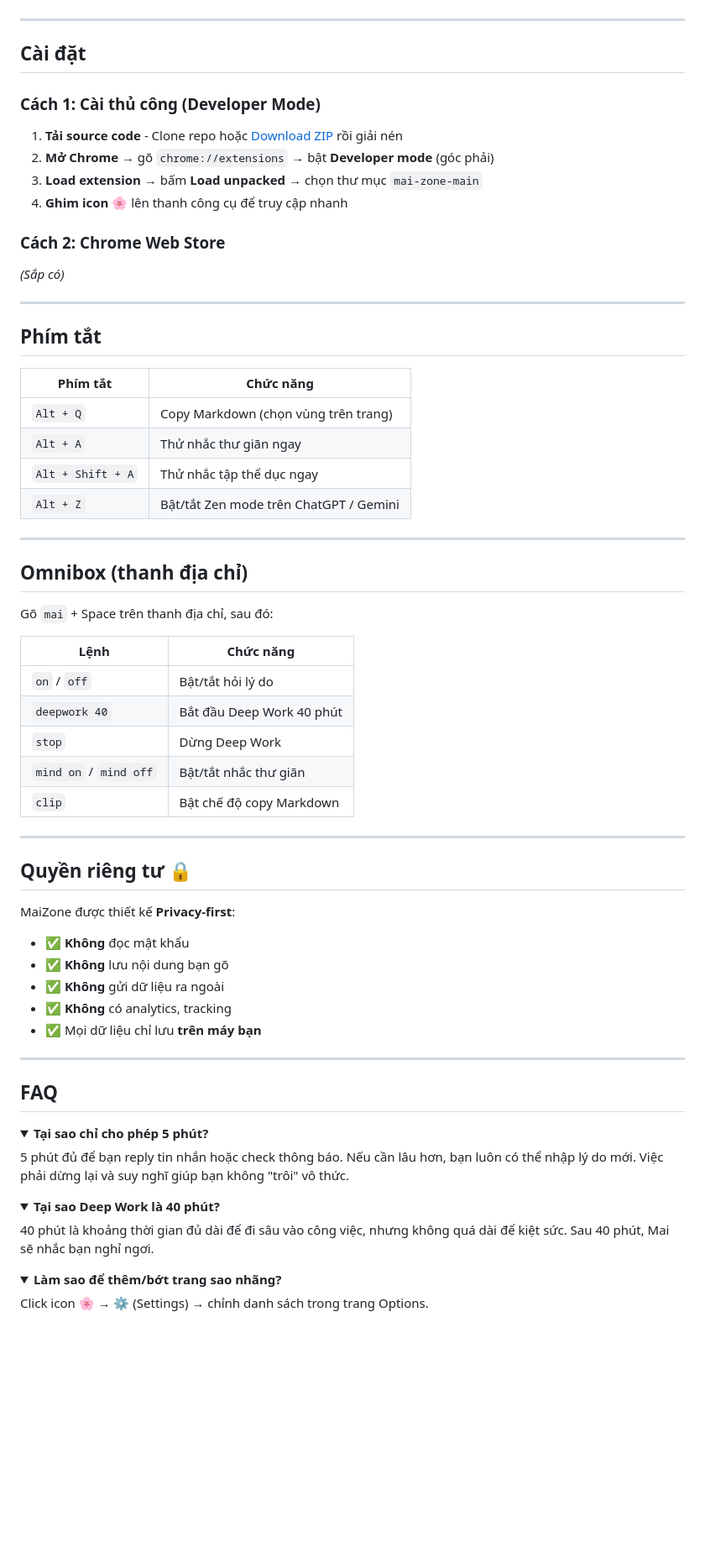
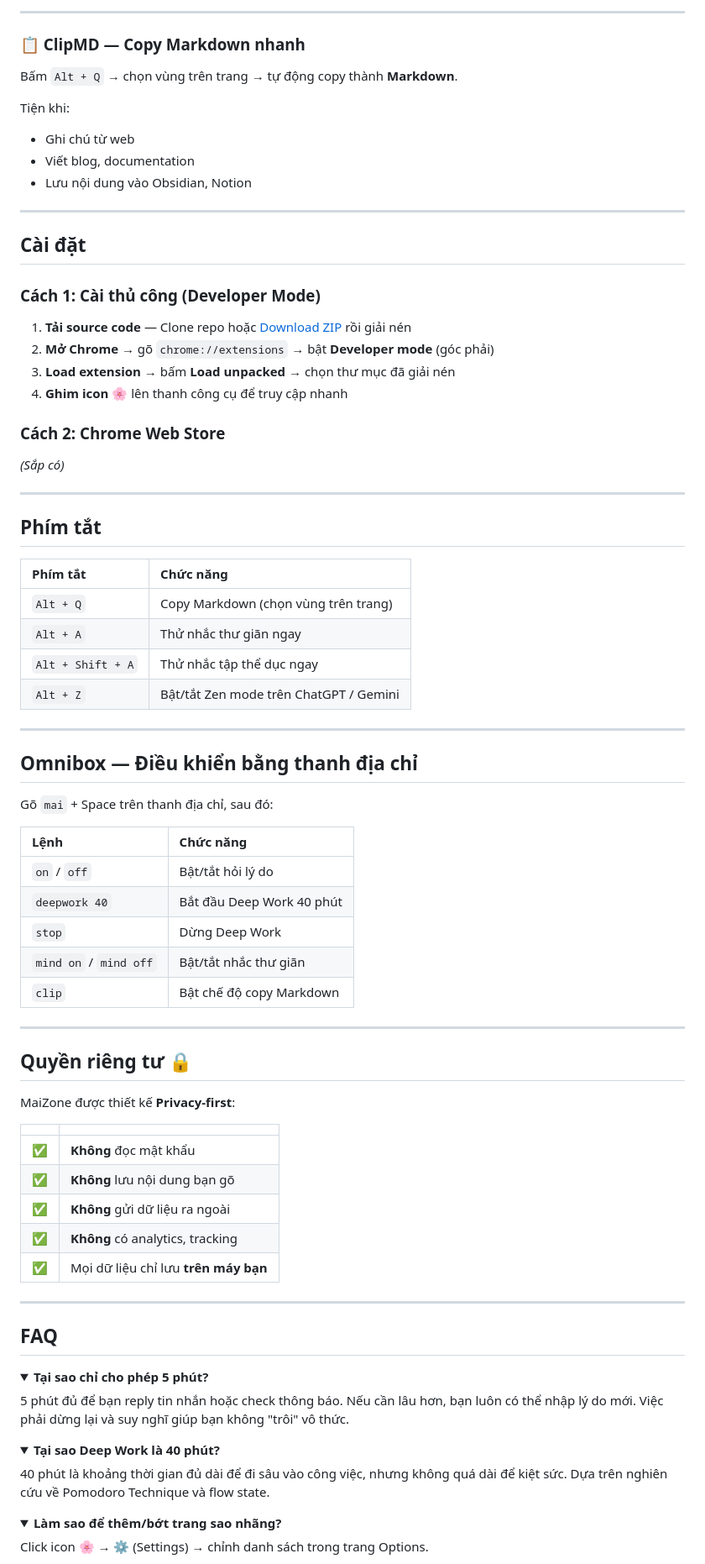
Before and after one commit to quoctran-2608/MaiZone, a Markdown page: README.md, the part around one of its changes. Shown at 84% size. GitHub-like rendering; folded sections open; blank space fills up the shorter version.

```diff
--- a/README.md
+++ b/README.md
@@ -53,3 +103,13 @@ Bấm `Alt + Q` → chọn vùng trên trang → tự động copy thành Markdo
+---
+
+### 📋 ClipMD — Copy Markdown nhanh
+
+Bấm `Alt + Q` → chọn vùng trên trang → tự động copy thành **Markdown**.
+
+Tiện khi:
+- Ghi chú từ web
+- Viết blog, documentation
+- Lưu nội dung vào Obsidian, Notion
 
 ---
 
@@ -57,9 +117,9 @@ Bấm `Alt + Q` → chọn vùng trên trang → tự động copy thành Markdo
 
 ### Cách 1: Cài thủ công (Developer Mode)
 
-1. **Tải source code** - Clone repo hoặc [Download ZIP](../../archive/main.zip) rồi giải nén
+1. **Tải source code** — Clone repo hoặc [Download ZIP](../../archive/main.zip) rồi giải nén
 2. **Mở Chrome** → gõ `chrome://extensions` → bật **Developer mode** (góc phải)
-3. **Load extension** → bấm **Load unpacked** → chọn thư mục `mai-zone-main`
+3. **Load extension** → bấm **Load unpacked** → chọn thư mục đã giải nén
 4. **Ghim icon** 🌸 lên thanh công cụ để truy cập nhanh
 
 ### Cách 2: Chrome Web Store
@@ -70,7 +130,7 @@ Bấm `Alt + Q` → chọn vùng trên trang → tự động copy thành Markdo
 ## Phím tắt
 
 | Phím tắt | Chức năng |
-|----------|-----------|
+|:---------|:----------|
 | `Alt + Q` | Copy Markdown (chọn vùng trên trang) |
 | `Alt + A` | Thử nhắc thư giãn ngay |
 | `Alt + Shift + A` | Thử nhắc tập thể dục ngay |
@@ -78,12 +138,12 @@ Bấm `Alt + Q` → chọn vùng trên trang → tự động copy thành Markdo
 
 ---
 
-## Omnibox (thanh địa chỉ)
+## Omnibox — Điều khiển bằng thanh địa chỉ
 
 Gõ `mai` + Space trên thanh địa chỉ, sau đó:
 
 | Lệnh | Chức năng |
-|------|-----------|
+|:-----|:----------|
 | `on` / `off` | Bật/tắt hỏi lý do |
 | `deepwork 40` | Bắt đầu Deep Work 40 phút |
 | `stop` | Dừng Deep Work |
@@ -96,11 +156,13 @@ Gõ `mai` + Space trên thanh địa chỉ, sau đó:
 
 MaiZone được thiết kế **Privacy-first**:
 
-- ✅ **Không** đọc mật khẩu
-- ✅ **Không** lưu nội dung bạn gõ
-- ✅ **Không** gửi dữ liệu ra ngoài
-- ✅ **Không** có analytics, tracking
-- ✅ Mọi dữ liệu chỉ lưu **trên máy bạn**
+| | |
+|:--|:--|
+| ✅ | **Không** đọc mật khẩu |
+| ✅ | **Không** lưu nội dung bạn gõ |
+| ✅ | **Không** gửi dữ liệu ra ngoài |
+| ✅ | **Không** có analytics, tracking |
+| ✅ | Mọi dữ liệu chỉ lưu **trên máy bạn** |
 
 ---
 
@@ -115,7 +177,7 @@ MaiZone được thiết kế **Privacy-first**:
 <details>
 <summary><strong>Tại sao Deep Work là 40 phút?</strong></summary>
 
-40 phút là khoảng thời gian đủ dài để đi sâu vào công việc, nhưng không quá dài để kiệt sức. Sau 40 phút, Mai sẽ nhắc bạn nghỉ ngơi.
+40 phút là khoảng thời gian đủ dài để đi sâu vào công việc, nhưng không quá dài để kiệt sức. Dựa trên nghiên cứu về Pomodoro Technique và flow state.
 </details>
 
 <details>
```
Also changed, not shown: other parts of README.md (+84 -25 lines).
